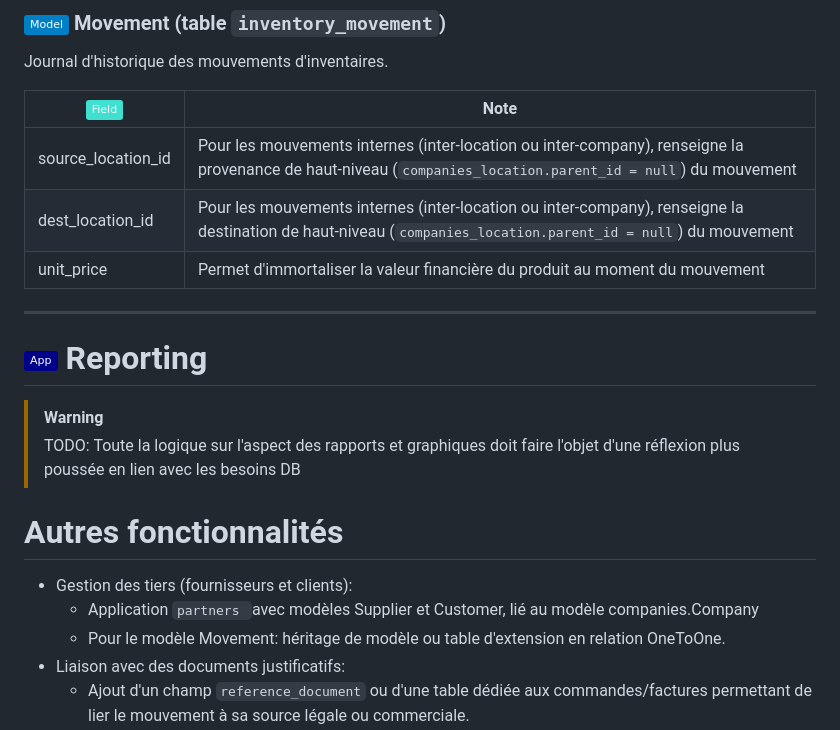
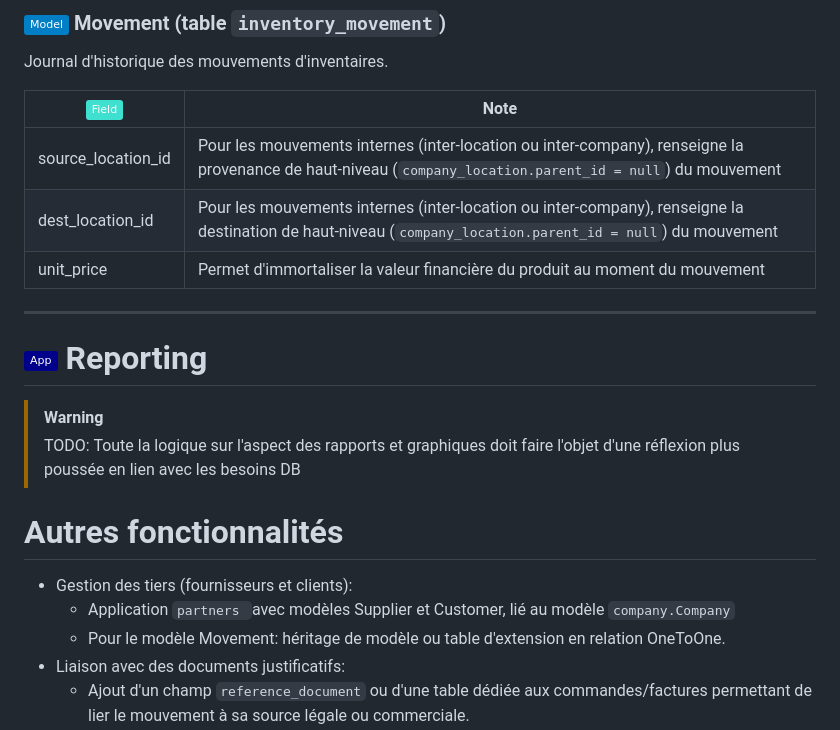
Before and after one commit to carolineguenette/django-stockmanagement, a Markdown page: docs/database.md, the part around one of its changes. Rendered like a GitHub page; badges without logos.

Commit message:
Fix: companies -> company (app django)

```diff
--- a/docs/database.md
+++ b/docs/database.md
@@ -182,11 +182,11 @@ Sigle pour "Unit of Measure". Fonctionnalité ajoutée dans la  ![](https://img.
 Journal d'historique des mouvements d'inventaires.
 
 
-| ![](https://img.shields.io/badge/-Field-turquoise.svg) | Note                                                                                                                                                           |
-| ------------------------------------------------------ | -------------------------------------------------------------------------------------------------------------------------------------------------------------- |
-| source_location_id                                     | Pour les mouvements internes (inter-location ou inter-company), renseigne la provenance de haut-niveau (`companies_location.parent_id = null`) du mouvement   |
-| dest_location_id                                       | Pour les mouvements internes (inter-location ou inter-company), renseigne la destination de haut-niveau (`companies_location.parent_id = null`) du mouvement |
-| unit_price                                             | Permet d'immortaliser la valeur financière du produit au moment du mouvement                                                                                  |
+| ![](https://img.shields.io/badge/-Field-turquoise.svg) | Note                                                                                                                                                         |
+| ------------------------------------------------------ | ------------------------------------------------------------------------------------------------------------------------------------------------------------ |
+| source_location_id                                     | Pour les mouvements internes (inter-location ou inter-company), renseigne la provenance de haut-niveau (`company_location.parent_id = null`) du mouvement   |
+| dest_location_id                                       | Pour les mouvements internes (inter-location ou inter-company), renseigne la destination de haut-niveau (`company_location.parent_id = null`) du mouvement |
+| unit_price                                             | Permet d'immortaliser la valeur financière du produit au moment du mouvement                                                                                |
 
 ---
 
@@ -198,7 +198,7 @@ Journal d'historique des mouvements d'inventaires.
 # <a id="others"> Autres fonctionnalités
 
 * Gestion des tiers (fournisseurs et clients):
-  * Application `partners `avec modèles Supplier et Customer, lié au modèle companies.Company
+  * Application `partners `avec modèles Supplier et Customer, lié au modèle `company.Company`
   * Pour le modèle Movement: héritage de modèle ou table d'extension en relation OneToOne.
 * Liaison avec des documents justificatifs:
   * Ajout d'un champ `reference_document` ou d'une table dédiée aux commandes/factures permettant de lier le mouvement à sa source légale ou commerciale.
```
Also changed, not shown: other parts of docs/database.md (+2 -2 lines).
